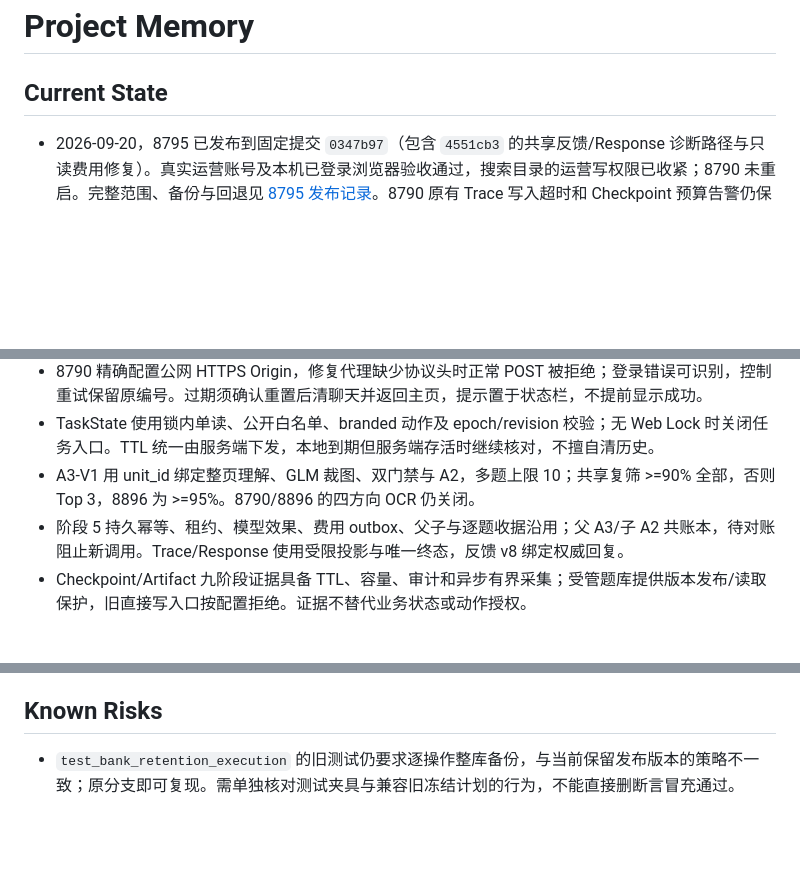
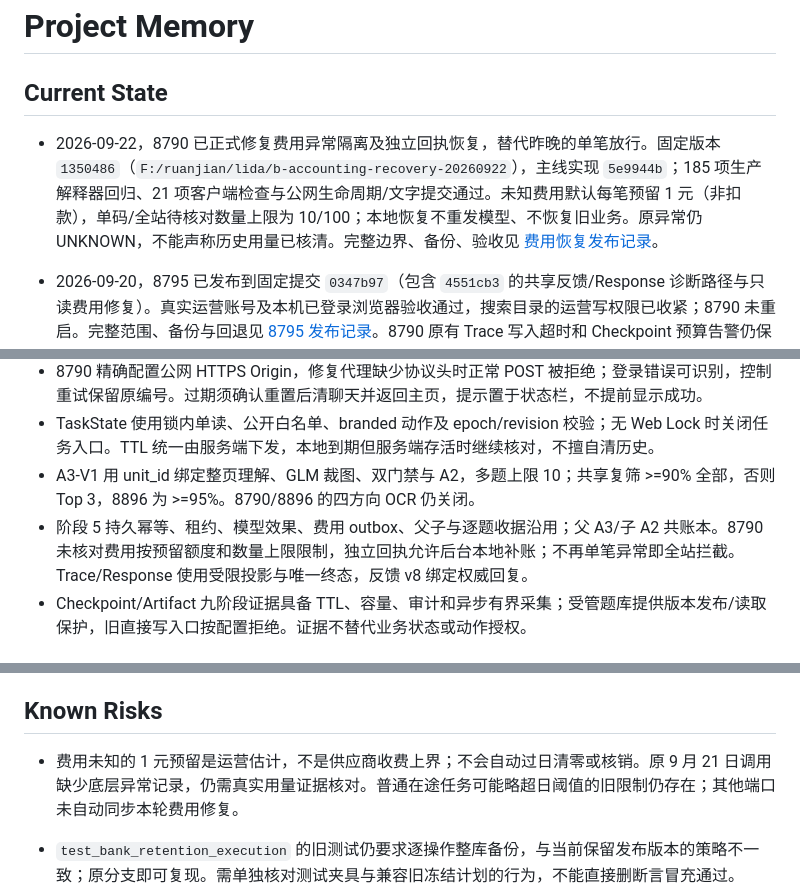
Before and after one commit to chai11w/structural-mechanics-ai-search, a Markdown page: .agents/project_memory.md, 3 parts joined by grey strips. GitHub-like rendering; blank space fills up the shorter version.

```diff
--- a/.agents/project_memory.md
+++ b/.agents/project_memory.md
@@ -1,6 +1,8 @@
 # Project Memory
 
 ## Current State
+
+- 2026-09-22，8790 已正式修复费用异常隔离及独立回执恢复，替代昨晚的单笔放行。固定版本 `1350486`（`F:/ruanjian/lida/b-accounting-recovery-20260922`），主线实现 `5e9944b`；185 项生产解释器回归、21 项客户端检查与公网生命周期/文字提交通过。未知费用默认每笔预留 1 元（非扣款），单码/全站待核对数量上限为 10/100；本地恢复不重发模型、不恢复旧业务。原异常仍 UNKNOWN，不能声称历史用量已核清。完整边界、备份、验收见 [费用恢复发布记录](../docs/cost-accounting-recovery.md)。
 
 - 2026-09-20，8795 已发布到固定提交 `0347b97`（包含 `4551cb3` 的共享反馈/Response 诊断路径与只读费用修复）。真实运营账号及本机已登录浏览器验收通过，搜索目录的运营写权限已收紧；8790 未重启。完整范围、备份与回退见 [8795 发布记录](../docs/8795-shared-diagnostics-release.md)。8790 原有 Trace 写入超时和 Checkpoint 预算告警仍保留，不视为本轮修复项。
 
@@ -20,7 +22,7 @@
 - 8790 精确配置公网 HTTPS Origin，修复代理缺少协议头时正常 POST 被拒绝；登录错误可识别，控制重试保留原编号。过期须确认重置后清聊天并返回主页，提示置于状态栏，不提前显示成功。
 - TaskState 使用锁内单读、公开白名单、branded 动作及 epoch/revision 校验；无 Web Lock 时关闭任务入口。TTL 统一由服务端下发，本地到期但服务端存活时继续核对，不擅自清历史。
 - A3-V1 用 unit_id 绑定整页理解、GLM 裁图、双门禁与 A2，多题上限 10；共享复筛 >=90% 全部，否则 Top 3，8896 为 >=95%。8790/8896 的四方向 OCR 仍关闭。
-- 阶段 5 持久幂等、租约、模型效果、费用 outbox、父子与逐题收据沿用；父 A3/子 A2 共账本，待对账阻止新调用。Trace/Response 使用受限投影与唯一终态，反馈 v8 绑定权威回复。
+- 阶段 5 持久幂等、租约、模型效果、费用 outbox、父子与逐题收据沿用；父 A3/子 A2 共账本。8790 未核对费用按预留额度和数量上限限制，独立回执允许后台本地补账；不再单笔异常即全站拦截。Trace/Response 使用受限投影与唯一终态，反馈 v8 绑定权威回复。
 - Checkpoint/Artifact 九阶段证据具备 TTL、容量、审计和异步有界采集；受管题库提供版本发布/读取保护，旧直接写入口按配置拒绝。证据不替代业务状态或动作授权。
 
 ## In Progress
@@ -36,6 +38,8 @@
 - RapidOrientation 校准/封装及 Paddle V2 继续延期；其他独立实验分支不视为已合入本轮主线。
 
 ## Known Risks
+
+- 费用未知的 1 元预留是运营估计，不是供应商收费上界；不会自动过日清零或核销。原 9 月 21 日调用缺少底层异常记录，仍需真实用量证据核对。普通在途任务可能略超日阈值的旧限制仍存在；其他端口未自动同步本轮费用修复。
 
 - `test_bank_retention_execution` 的旧测试仍要求逐操作整库备份，与当前保留发布版本的策略不一致；原分支即可复现。需单独核对测试夹具与兼容旧冻结计划的行为，不能直接删断言冒充通过。
 - Trace marker 与诊断入库之间崩溃可能丢事件；历史写失败未补回，重启计数归零不是修复。诊断不作为业务权威。
```
Also changed, not shown: docs/cost-accounting-recovery.md (+11 -0 lines).
